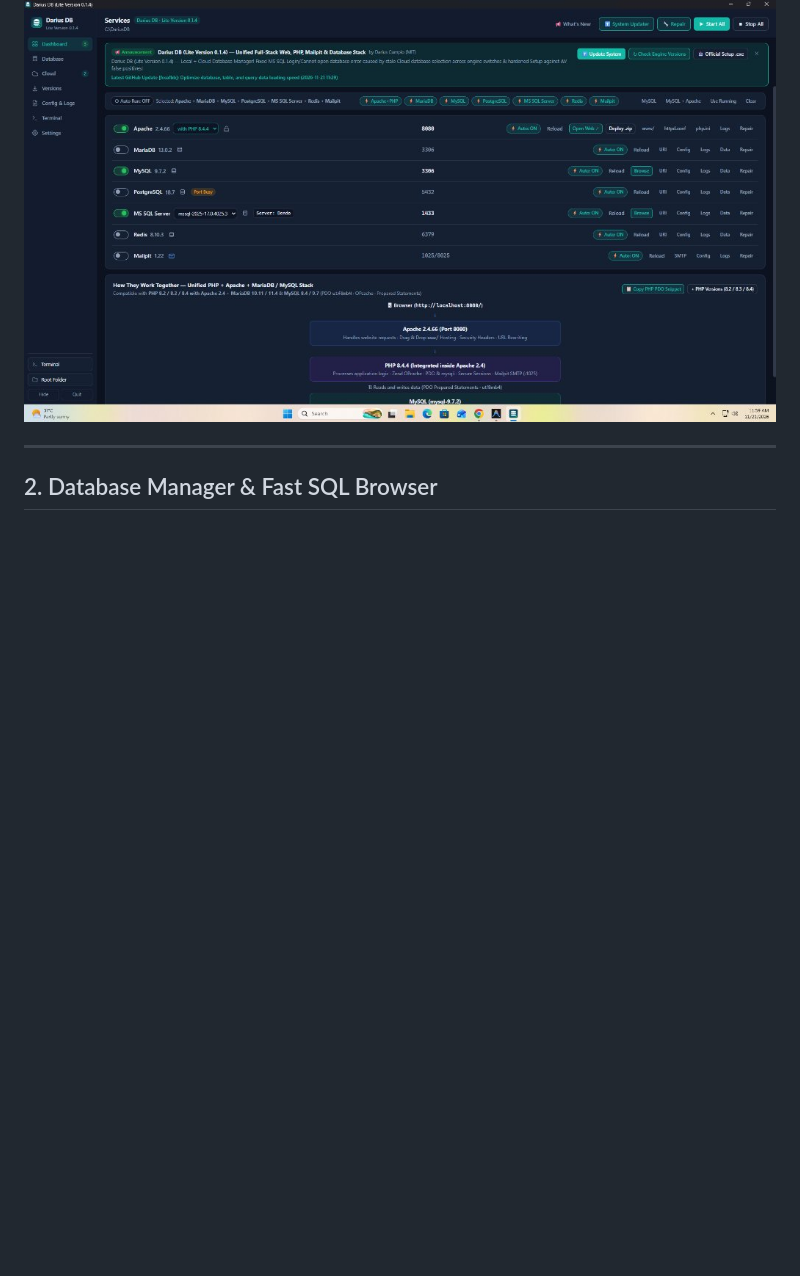
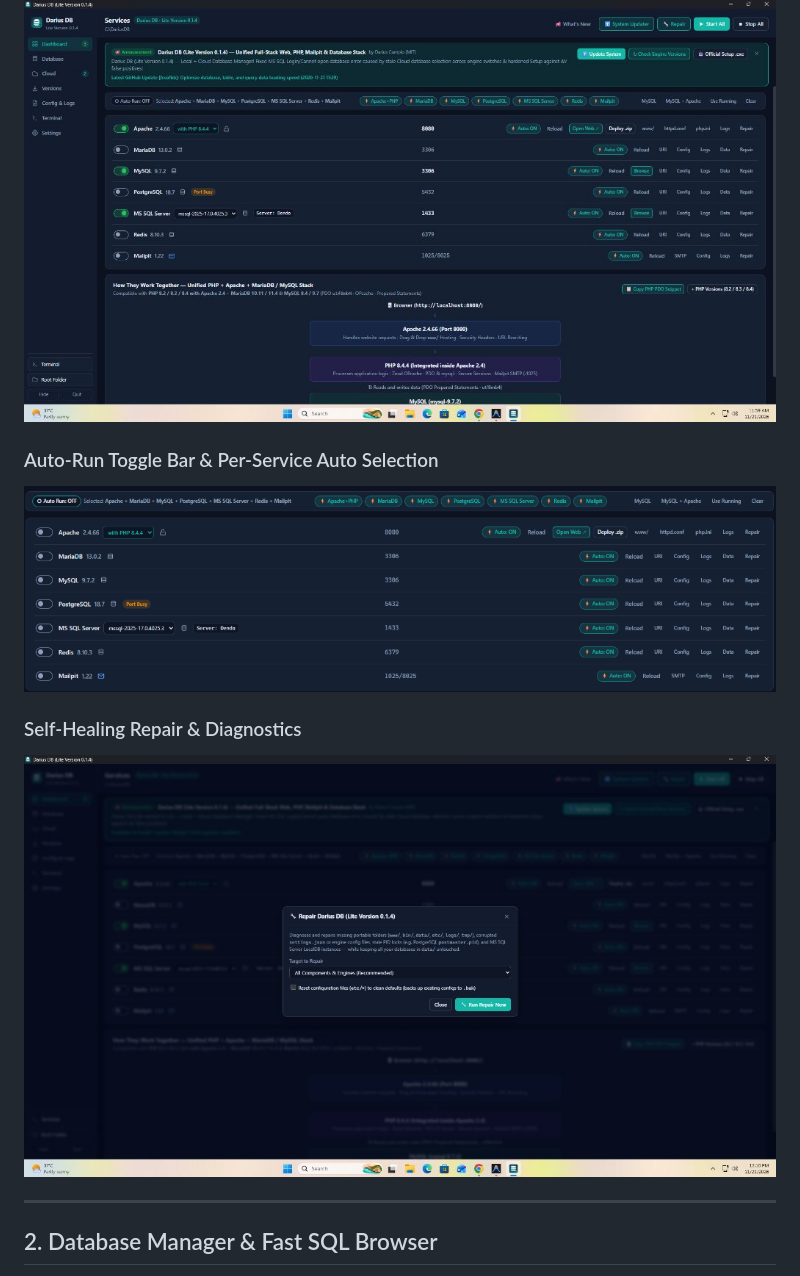
Before and after one commit to dcquijano/Darius-DB-Lite-Version, a Markdown page: example/README.md, the part around the change. Rendered like a GitHub page; pictures changed too: example/dashboard-auto-run.png (added), example/repair-diagnostics.jpg (added); blank space fills up the shorter version.

```diff
--- a/example/README.md
+++ b/example/README.md
@@ -9,6 +9,12 @@ Visual showcase of **Darius DB (Lite Version 0.1.4)** in action on Windows.
 Manage **Apache 2.4**, **PHP (8.2 / 8.3 / 8.4)**, **MariaDB**, **MySQL**, **PostgreSQL**, **MS SQL Server 2025**, **Redis**, and **Mailpit** with one-click toggle switches, Auto-Run service presets, quick config/log/data shortcuts, live GitHub update announcements, and the **Unified Full-Stack Diagram**.
 
 ![Darius DB Services Dashboard](dashboard-overview.jpg)
+
+### Auto-Run Toggle Bar & Per-Service Auto Selection
+![Auto-Run Service Toggle Bar](dashboard-auto-run.png)
+
+### Self-Healing Repair & Diagnostics
+![Repair Darius DB Modal](repair-diagnostics.jpg)
 
 ---
 
```
Also changed, not shown: README.md (+5 -1 lines).
